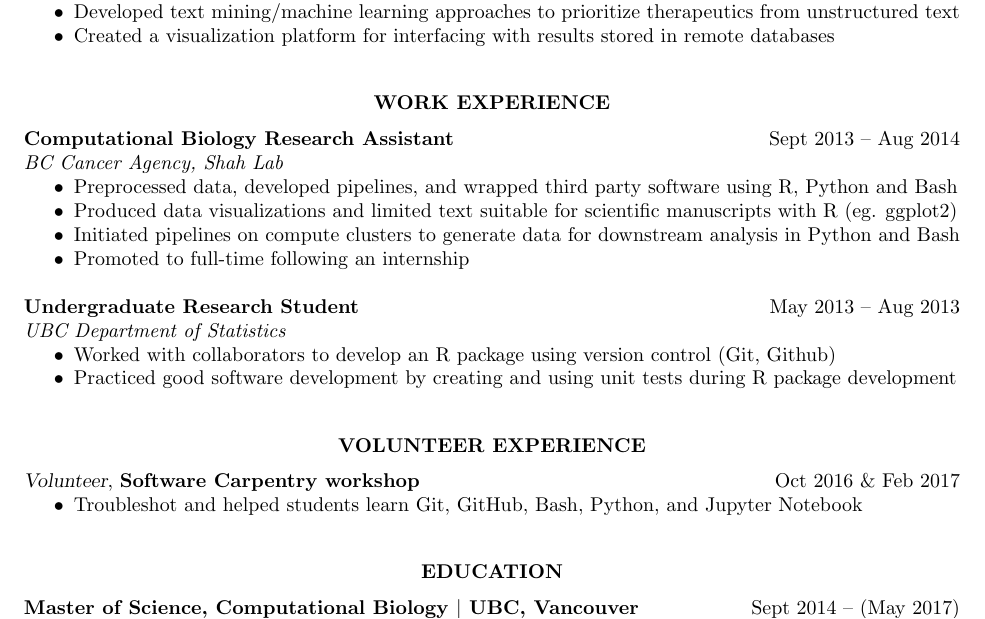
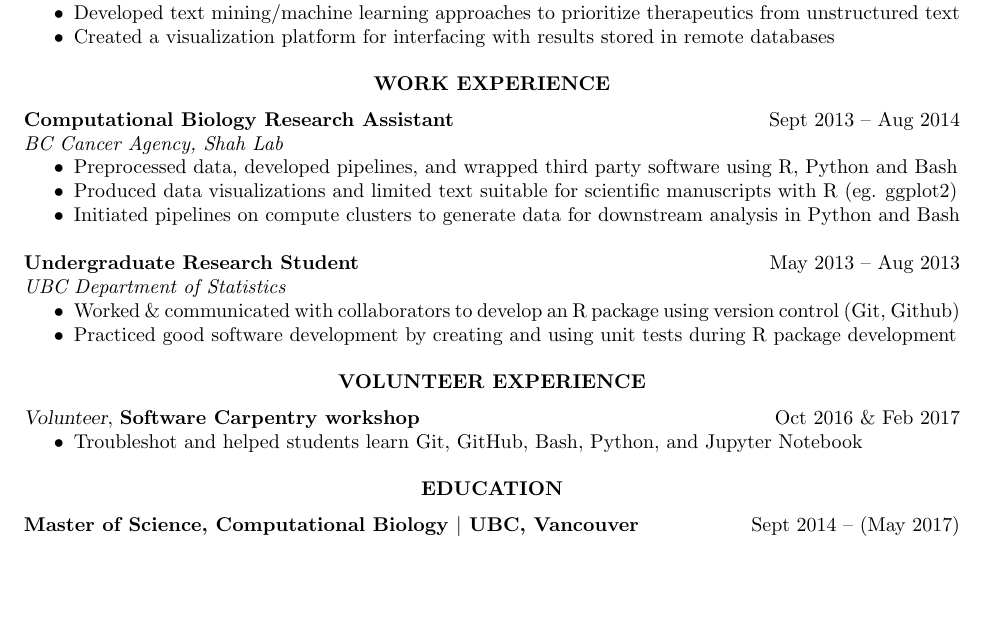
Before and after one commit to csiu/CV, a LaTeX CV (csiu-resume.tex): part of page 1 of 2 before the commit and part of the page after it, cut so that both start at the same text, the shorter picture padded with empty space. Compiled offline with pdfLaTeX; a LaTeX package or settings file that is missing is left out.

Commit message:
minor changes + adjust spacing

```diff
--- a/csiu-resume.tex
+++ b/csiu-resume.tex
@@ -143,6 +143,7 @@
   \item Created a visualization platform for interfacing with results stored in remote databases
 \end{itemize}
 
+\vspace{-1em}
 \section{Work Experience}
 
 {\bf Computational Biology Research Assistant} \hfill Sept 2013 -- Aug 2014\\
@@ -151,16 +152,16 @@
   \item Preprocessed data, developed pipelines, and wrapped third party software using R, Python and Bash
   \item Produced data visualizations and limited text suitable for scientific manuscripts with R (eg. ggplot2)
   \item Initiated pipelines on compute clusters to generate data for downstream analysis in Python and Bash
-  \item Promoted to full-time following an internship
 \end{itemize}
 
 {\bf Undergraduate Research Student} \hfill May 2013 -- Aug 2013\\
 {\it UBC Department of Statistics}
 \begin{itemize}
-  \item Worked with collaborators to develop an R package using version control (Git, Github)
+  \item Worked \& communicated with collaborators to develop an R package using version control (Git, Github)
   \item Practiced good software development by creating and using unit tests during R package development
 \end{itemize}
 
+\vspace{-1em}
 \section{Volunteer experience}
 \linevolunteer{Oct 2016 \& Feb 2017}{%
   Software Carpentry workshop}{%
@@ -169,6 +170,7 @@
   \item Troubleshot and helped students learn Git, GitHub, Bash, Python, and Jupyter Notebook
 \end{itemize}
 
+\vspace{-1em}
 \section{Education}
 {\bf Master of Science, Computational Biology $|$ UBC, Vancouver}\hfill{Sept 2014 -- (May 2017)}
 \begin{itemize}
```
